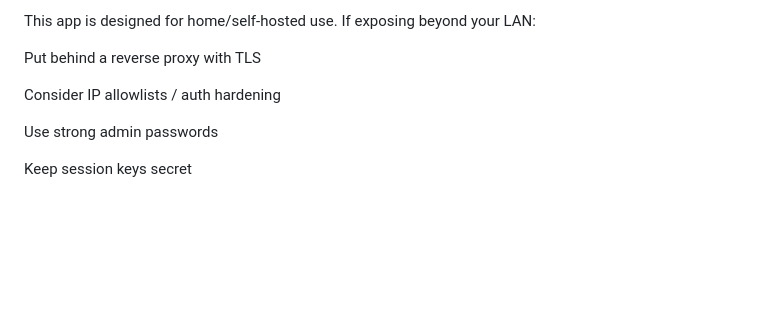
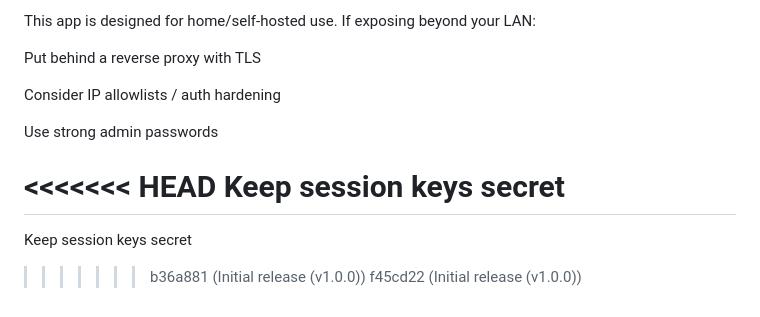
Before and after one commit to ihorsmi/house-bartender, a Markdown page: README.md, the part around the change printed below. GitHub-like rendering; blank space fills up the shorter version.

```diff
--- a/README.md
+++ b/README.md
@@ -304,4 +331,9 @@ Consider IP allowlists / auth hardening
 
 Use strong admin passwords
 
+<<<<<<< HEAD
 Keep session keys secret
+=======
+Keep session keys secret
+>>>>>>> b36a881 (Initial release (v1.0.0))
+>>>>>>> f45cd22 (Initial release (v1.0.0))
```
Also changed, not shown: other parts of README.md (+28 -1 lines), docs/screenshots/bartenderorders.png (added), docs/screenshots/bartenderproducts.png (added), docs/screenshots/usercocktails.png (added), docs/screenshots/userorders.png (added), docs/screenshots/userportal.png (added).
